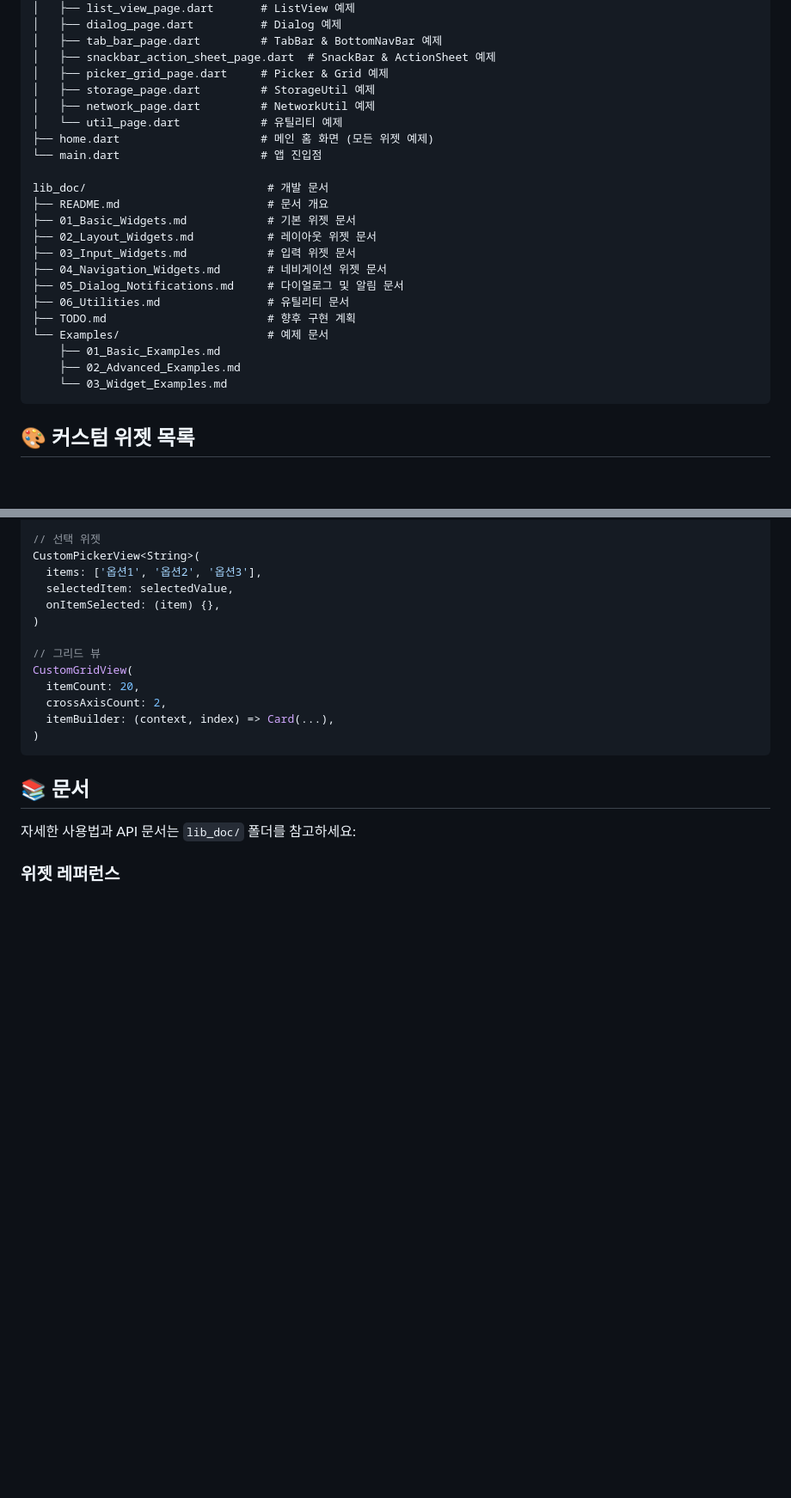
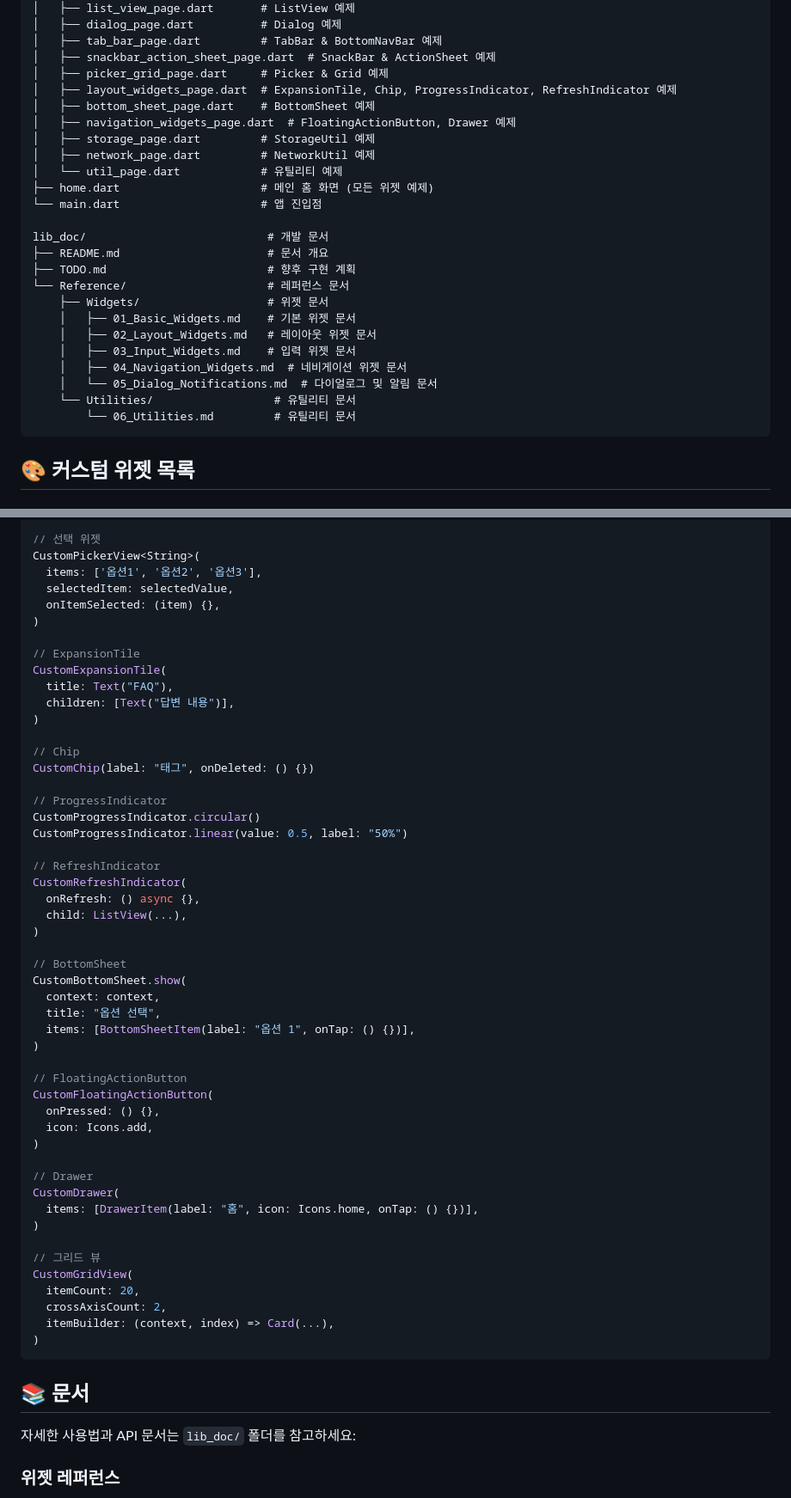
Before and after one commit to cheng80/custom_test_app, a Markdown page: README.md, 2 parts joined by grey strips. Shown: that part at 86% size. GitHub-like rendering; blank space fills up the shorter version.

Commit message:
docs: 문서 업데이트 및 TODO 갱신
- README.md: 새로운 위젯 7개 추가 및 사용 예시 업데이트
- lib_doc/README.md: 새로운 위젯 반영 및 문서 구조 업데이트
- lib_doc/TODO.md: 완료된 위젯 표시 및 최근 완료 사항 섹션 추가
- 구조 개선 계획 상태를 완료로 업데이트

````diff
--- a/README.md
+++ b/README.md
@@ -80,6 +87,9 @@ lib/
 │   ├── tab_bar_page.dart         # TabBar & BottomNavBar 예제
 │   ├── snackbar_action_sheet_page.dart  # SnackBar & ActionSheet 예제
 │   ├── picker_grid_page.dart     # Picker & Grid 예제
+│   ├── layout_widgets_page.dart  # ExpansionTile, Chip, ProgressIndicator, RefreshIndicator 예제
+│   ├── bottom_sheet_page.dart    # BottomSheet 예제
+│   ├── navigation_widgets_page.dart  # FloatingActionButton, Drawer 예제
 │   ├── storage_page.dart         # StorageUtil 예제
 │   ├── network_page.dart         # NetworkUtil 예제
 │   └── util_page.dart            # 유틸리티 예제
@@ -88,17 +98,16 @@ lib/
 
 lib_doc/                           # 개발 문서
 ├── README.md                      # 문서 개요
-├── 01_Basic_Widgets.md            # 기본 위젯 문서
-├── 02_Layout_Widgets.md           # 레이아웃 위젯 문서
-├── 03_Input_Widgets.md            # 입력 위젯 문서
-├── 04_Navigation_Widgets.md       # 네비게이션 위젯 문서
-├── 05_Dialog_Notifications.md     # 다이얼로그 및 알림 문서
-├── 06_Utilities.md                # 유틸리티 문서
 ├── TODO.md                        # 향후 구현 계획
-└── Examples/                      # 예제 문서
-    ├── 01_Basic_Examples.md
-    ├── 02_Advanced_Examples.md
-    └── 03_Widget_Examples.md
+└── Reference/                     # 레퍼런스 문서
+    ├── Widgets/                   # 위젯 문서
+    │   ├── 01_Basic_Widgets.md    # 기본 위젯 문서
+    │   ├── 02_Layout_Widgets.md   # 레이아웃 위젯 문서
+    │   ├── 03_Input_Widgets.md    # 입력 위젯 문서
+    │   ├── 04_Navigation_Widgets.md  # 네비게이션 위젯 문서
+    │   └── 05_Dialog_Notifications.md  # 다이얼로그 및 알림 문서
+    └── Utilities/                  # 유틸리티 문서
+        └── 06_Utilities.md         # 유틸리티 문서
 ```
 
 ## 🎨 커스텀 위젯 목록
@@ -482,6 +516,43 @@ CustomPickerView<String>(
   items: ['옵션1', '옵션2', '옵션3'],
   selectedItem: selectedValue,
   onItemSelected: (item) {},
+)
+
+// ExpansionTile
+CustomExpansionTile(
+  title: Text("FAQ"),
+  children: [Text("답변 내용")],
+)
+
+// Chip
+CustomChip(label: "태그", onDeleted: () {})
+
+// ProgressIndicator
+CustomProgressIndicator.circular()
+CustomProgressIndicator.linear(value: 0.5, label: "50%")
+
+// RefreshIndicator
+CustomRefreshIndicator(
+  onRefresh: () async {},
+  child: ListView(...),
+)
+
+// BottomSheet
+CustomBottomSheet.show(
+  context: context,
+  title: "옵션 선택",
+  items: [BottomSheetItem(label: "옵션 1", onTap: () {})],
+)
+
+// FloatingActionButton
+CustomFloatingActionButton(
+  onPressed: () {},
+  icon: Icons.add,
+)
+
+// Drawer
+CustomDrawer(
+  items: [DrawerItem(label: "홈", icon: Icons.home, onTap: () {})],
 )
 
 // 그리드 뷰
````
Also changed, not shown: other parts of README.md (+32 -0 lines), lib_doc/README.md (+37 -0 lines), lib_doc/TODO.md (+47 -251 lines).
